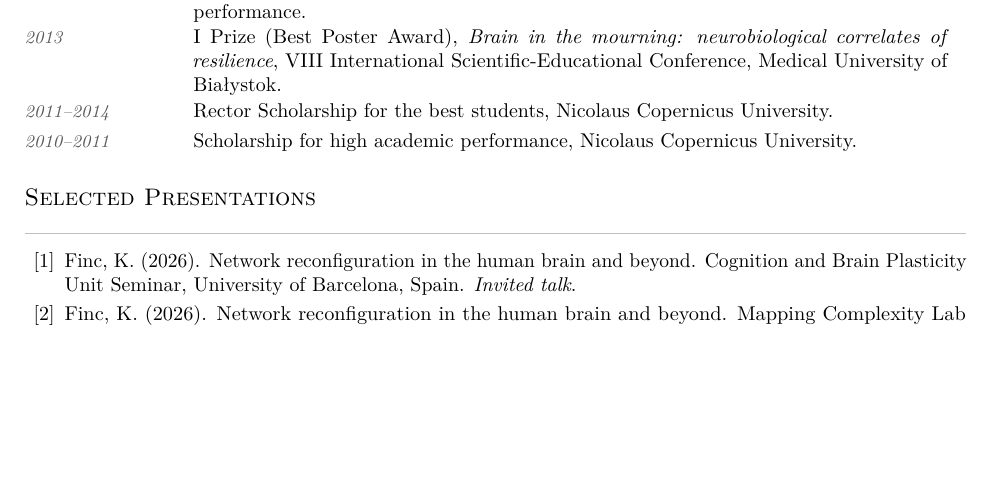
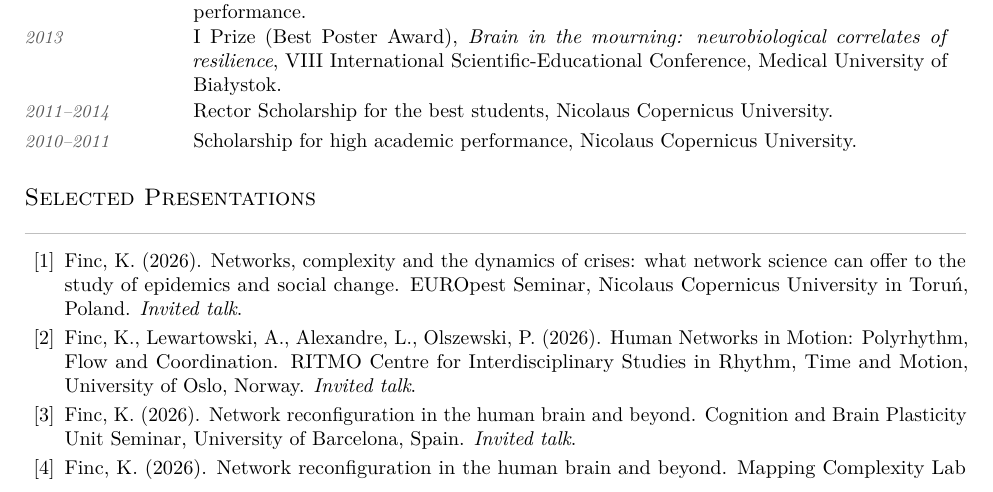
Before and after one commit to kfinc/cv, a LaTeX CV (Finc_CV_2026.tex): part of page 4 of 7, cut so that both start at the same text, the shorter picture padded with empty space. Compiled offline with pdfLaTeX.

Commit message:
Add EUROpest and RITMO invited talks (2026)
Selected Presentations: EUROpest Seminar, NCU Torun (November 2026),
title from the deck's title slide; joint talk at RITMO, University of
Oslo (September 2026), title and speaker order from the shared slides
in human-network-lab/Norway-Project.

Co-Authored-By: Claude Opus 5.5 <noreply@anthropic.com>

```diff
--- a/Finc_CV_2026.tex
+++ b/Finc_CV_2026.tex
@@ -270,6 +270,10 @@ unexpected links between seemingly distant fields.
 
 \begin{cvlist}
 
+\item Finc, K. (2026). Networks, complexity and the dynamics of crises: what network science can offer to the study of epidemics and social change. EUROpest Seminar, Nicolaus Copernicus University in Toru\'n, Poland. \textit{Invited talk}.
+
+\item Finc, K., Lewartowski, A., Alexandre, L., Olszewski, P. (2026). Human Networks in Motion: Polyrhythm, Flow and Coordination. RITMO Centre for Interdisciplinary Studies in Rhythm, Time and Motion, University of Oslo, Norway. \textit{Invited talk}.
+
 \item Finc, K. (2026). Network reconfiguration in the human brain and beyond. Cognition and Brain Plasticity Unit Seminar, University of Barcelona, Spain. \textit{Invited talk}.
 
 \item Finc, K. (2026). Network reconfiguration in the human brain and beyond. Mapping Complexity Lab Seminar, University of Barcelona, Spain. \textit{Invited talk}.
```
